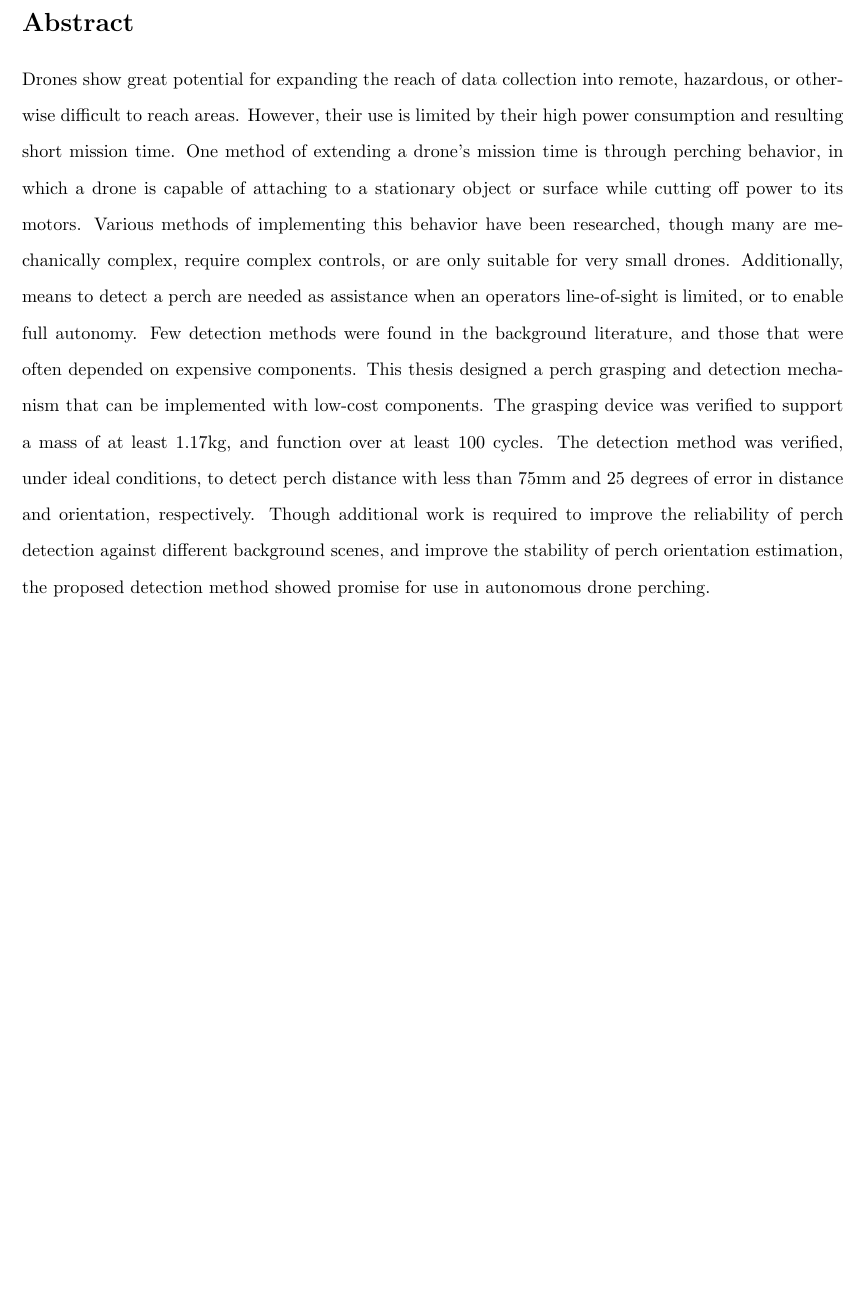
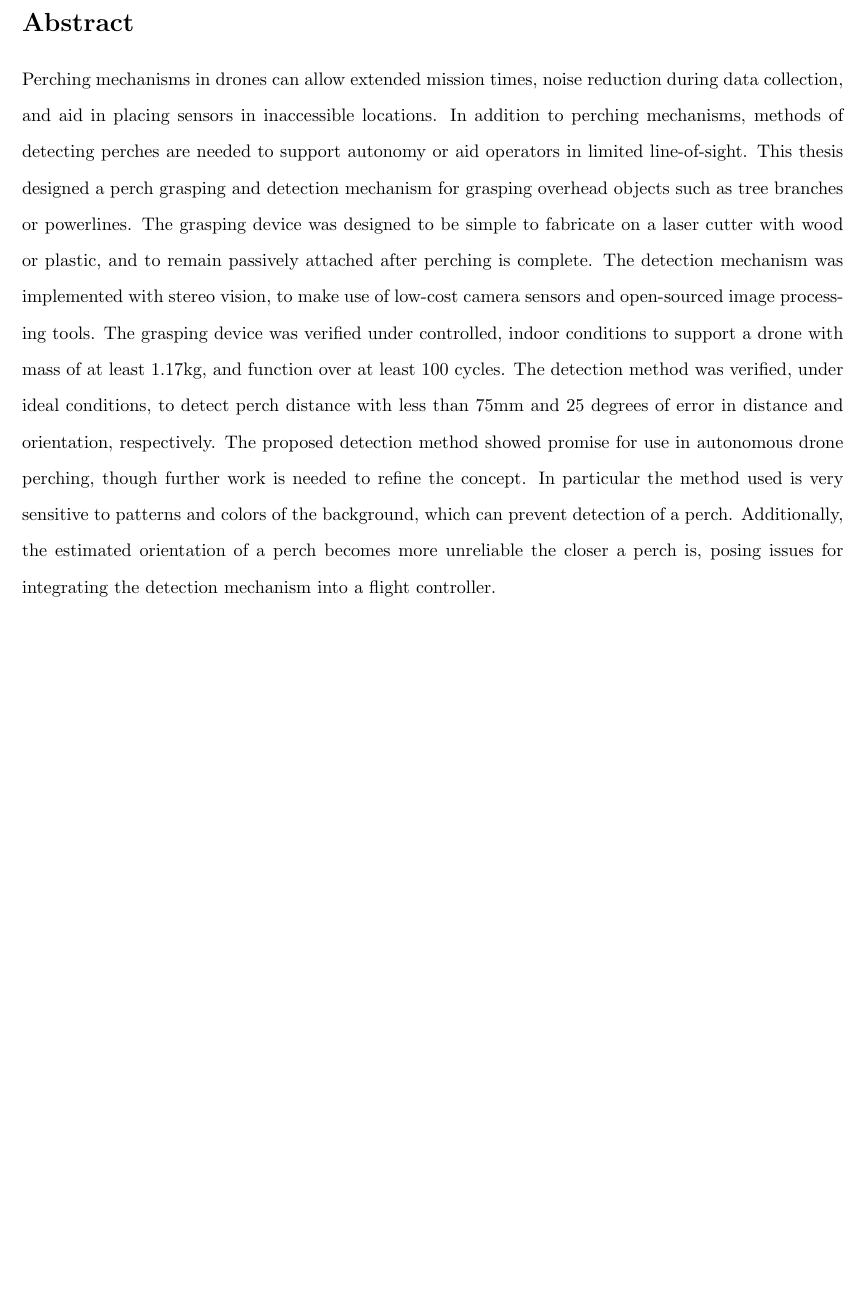
Before and after one commit to wyattbarber/Thesis-Writing, a LaTeX document (Manuscript.tex, which reads sections/abstract.tex): part of page 3 of 87, cut so that both start at the same text. Compiled offline with pdfLaTeX.

Commit message:
Refine abstract with Dr. Lee's feedback

```diff
--- a/sections/abstract.tex
+++ b/sections/abstract.tex
@@ -1,15 +1,21 @@
-Drones show great potential for expanding the reach of data collection into remote,
-hazardous, or otherwise difficult to reach areas. However, their use is limited by their high power
-consumption and resulting short mission time. One method of extending a drone's mission time is through
-perching behavior, in which a drone is capable of attaching to a stationary object or surface while cutting
-off power to its motors. Various methods of implementing this behavior have been researched, though many
-are mechanically complex, require complex controls, or are only suitable for very small drones.
-Additionally, means to detect a perch are needed as assistance when an operators line-of-sight is limited,
-or to enable full autonomy. Few detection methods were found in the background literature, and those that were
-often depended on expensive components.
-This thesis designed a perch grasping and detection mechanism that can be implemented with low-cost components.
-The grasping device was verified to support a mass of at least 1.17kg, and function over at least 100 cycles.
+Perching mechanisms in drones can allow extended mission times, noise reduction during data collection,
+and aid in placing sensors in inaccessible locations. In addition to perching mechanisms, methods of detecting perches
+are needed to support autonomy or aid operators in limited line-of-sight.
+%
+%
+This thesis designed a perch grasping and detection mechanism for grasping overhead objects such as tree branches or
+powerlines. The grasping device was designed to be simple to fabricate on a laser cutter with wood or plastic, and
+to remain passively attached after perching is complete. The detection mechanism was implemented with stereo vision,
+to make use of low-cost camera sensors and open-sourced image processing tools.
+%
+%
+The grasping device was verified under controlled, indoor conditions to support a drone with mass of at least 1.17kg,
+and function over at least 100 cycles.
 The detection method was verified, under ideal conditions, to detect perch distance with less than
-75mm and 25 degrees of error in distance and orientation, respectively. Though additional work is required to
-improve the reliability of perch detection against different background scenes, and improve the stability of
-perch orientation estimation, the proposed detection method showed promise for use in autonomous drone perching.
+75mm and 25 degrees of error in distance and orientation, respectively.
+%
+%
+The proposed detection method showed promise for use in autonomous drone perching, though further work is needed to
+refine the concept. In particular the method used is very sensitive to patterns and colors of the background, which can
+prevent detection of a perch. Additionally, the estimated orientation of a perch becomes more unreliable the closer a perch is,
+posing issues for integrating the detection mechanism into a flight controller.
```
